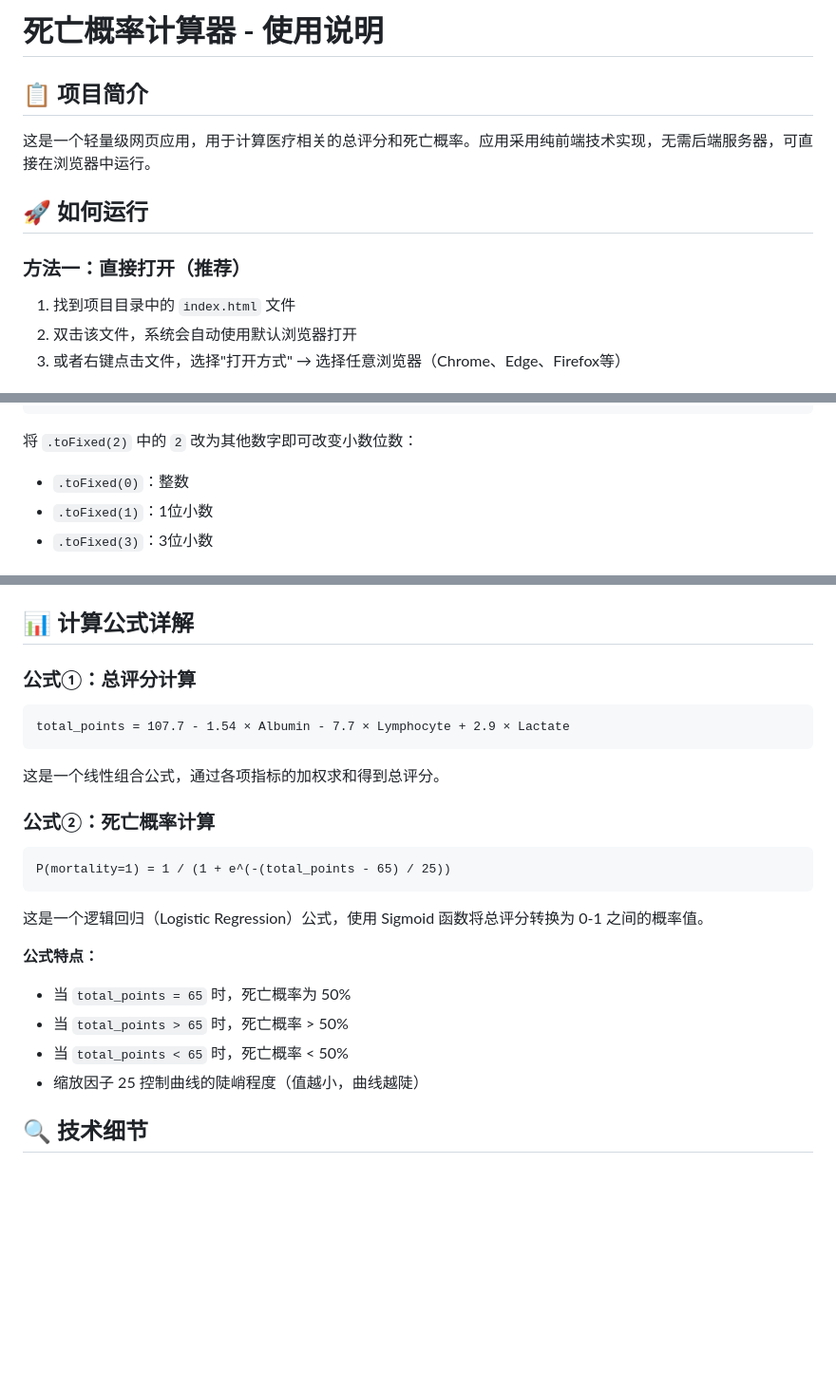
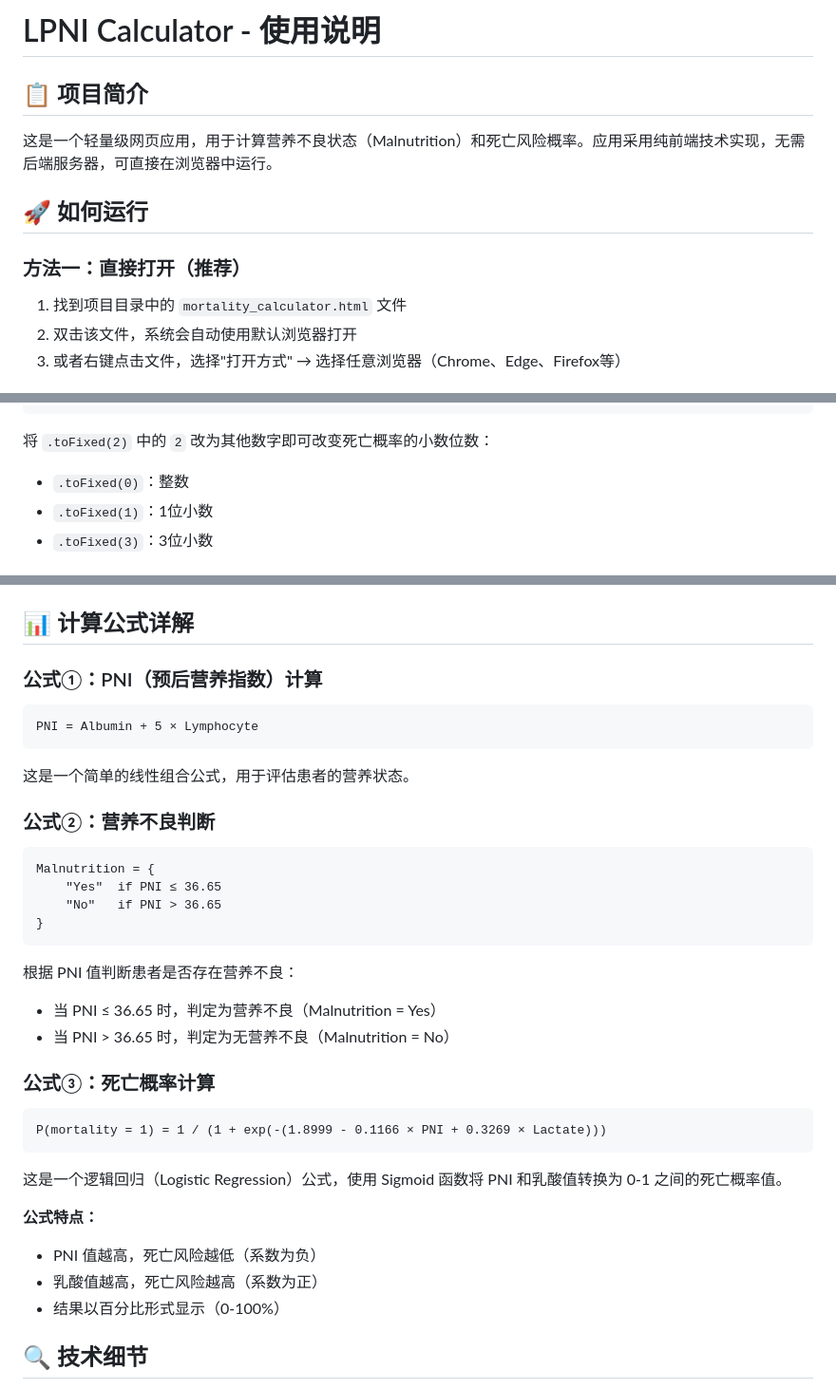
Before and after one commit to TomieTang/ipni-calculator, a Markdown page: README.md, 3 parts joined by grey strips. Shown at 95% size. Drawn GitHub-style; blank space fills up the shorter version.

````diff
--- a/README.md
+++ b/README.md
@@ -1,13 +1,13 @@
-# 死亡概率计算器 - 使用说明
+# LPNI Calculator - 使用说明
 
 ## 📋 项目简介
 
-这是一个轻量级网页应用，用于计算医疗相关的总评分和死亡概率。应用采用纯前端技术实现，无需后端服务器，可直接在浏览器中运行。
+这是一个轻量级网页应用，用于计算营养不良状态（Malnutrition）和死亡风险概率。应用采用纯前端技术实现，无需后端服务器，可直接在浏览器中运行。
 
 ## 🚀 如何运行
 
 ### 方法一：直接打开（推荐）
-1. 找到项目目录中的 `index.html` 文件
+1. 找到项目目录中的 `mortality_calculator.html` 文件
 2. 双击该文件，系统会自动使用默认浏览器打开
 3. 或者右键点击文件，选择"打开方式" → 选择任意浏览器（Chrome、Edge、Firefox等）
 
@@ -103,7 +119,7 @@ document.getElementById('total-points').textContent = totalPoints.toFixed(2);
 document.getElementById('mortality-prob').textContent = (mortalityProb * 100).toFixed(2) + '%';
 ```
 
-将 `.toFixed(2)` 中的 `2` 改为其他数字即可改变小数位数：
+将 `.toFixed(2)` 中的 `2` 改为其他数字即可改变死亡概率的小数位数：
 - `.toFixed(0)`：整数
 - `.toFixed(1)`：1位小数
 - `.toFixed(3)`：3位小数
@@ -120,25 +136,36 @@ document.getElementById('mortality-prob').textContent = (mortalityProb * 100).to
 
 ## 📊 计算公式详解
 
-### 公式①：总评分计算
+### 公式①：PNI（预后营养指数）计算
 ```
-total_points = 107.7 - 1.54 × Albumin - 7.7 × Lymphocyte + 2.9 × Lactate
+PNI = Albumin + 5 × Lymphocyte
 ```
 
-这是一个线性组合公式，通过各项指标的加权求和得到总评分。
+这是一个简单的线性组合公式，用于评估患者的营养状态。
 
-### 公式②：死亡概率计算
+### 公式②：营养不良判断
 ```
-P(mortality=1) = 1 / (1 + e^(-(total_points - 65) / 25))
+Malnutrition = {
+    "Yes"  if PNI ≤ 36.65
+    "No"   if PNI > 36.65
+}
 ```
 
-这是一个逻辑回归（Logistic Regression）公式，使用 Sigmoid 函数将总评分转换为 0-1 之间的概率值。
+根据 PNI 值判断患者是否存在营养不良：
+- 当 PNI ≤ 36.65 时，判定为营养不良（Malnutrition = Yes）
+- 当 PNI > 36.65 时，判定为无营养不良（Malnutrition = No）
+
+### 公式③：死亡概率计算
+```
+P(mortality = 1) = 1 / (1 + exp(-(1.8999 - 0.1166 × PNI + 0.3269 × Lactate)))
+```
+
+这是一个逻辑回归（Logistic Regression）公式，使用 Sigmoid 函数将 PNI 和乳酸值转换为 0-1 之间的死亡概率值。
 
 **公式特点：**
-- 当 `total_points = 65` 时，死亡概率为 50%
-- 当 `total_points > 65` 时，死亡概率 > 50%
-- 当 `total_points < 65` 时，死亡概率 < 50%
-- 缩放因子 25 控制曲线的陡峭程度（值越小，曲线越陡）
+- PNI 值越高，死亡风险越低（系数为负）
+- 乳酸值越高，死亡风险越高（系数为正）
+- 结果以百分比形式显示（0-100%）
 
 ## 🔍 技术细节
 
````
Also changed, not shown: other parts of README.md (+42 -27 lines).
